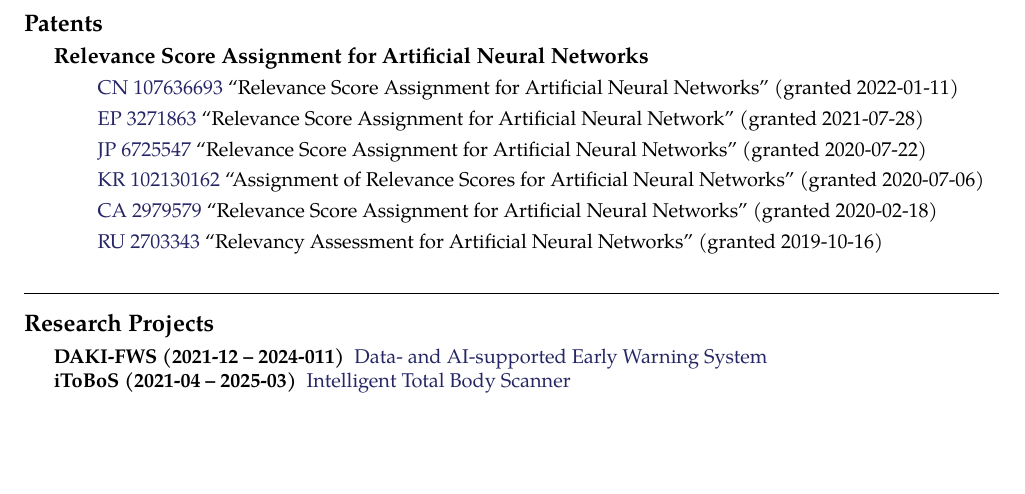
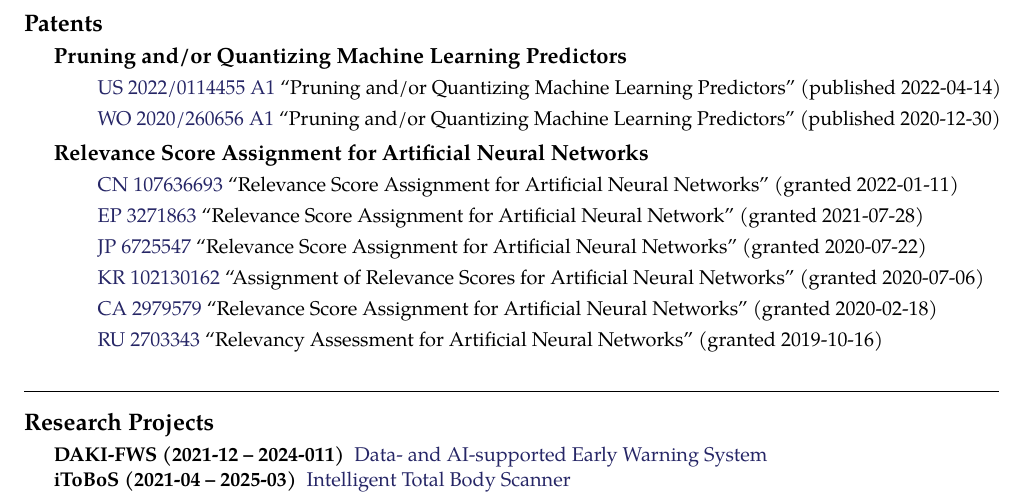
Before and after one commit to sebastian-lapuschkin-sideprojects/latex-cv, a LaTeX CV (cv.tex): part of page 3 of 6, cut so that both start at the same text, the shorter picture padded with empty space. Compiled offline with pdfLaTeX.

Commit message:
adding pruning patent

```diff
--- a/cv.tex
+++ b/cv.tex
@@ -481,6 +481,24 @@ Sebastian loves automation and woodland hiking (not simultaneously).
 \roottitle{Patents} % Top level section
 %params: 1:countrycode, 2:patentid, 3:title, 4:link, 5:granteddate
 \newcommand{\patentref}[5]{\href{#4}{#1 #2} ``#3'' (granted #5)}
+%params: 1:countrycode, 2:patenpublicationtid, 3:title, 4:link, 5:pubdate
+\newcommand{\patentpubref}[5]{\href{#4}{#1 #2} ``#3'' (published #5)}
+\headedsection{\bf Pruning and/or Quantizing Machine Learning Predictors }
+{
+    \begin{enumerate}
+        \item [] \patentpubref{US}
+                                {2022/0114455 A1}
+                                {Pruning and/or Quantizing Machine Learning Predictors}
+                                {https://patentimages.storage.googleapis.com/36/80/74/01e3b22ef42a94/US20220114455A1.pdf}
+                                {2022-04-14}
+        \item [] \patentpubref{WO}
+                                {2020/260656 A1}
+                                {Pruning and/or Quantizing Machine Learning Predictors}
+                                {https://patentimages.storage.googleapis.com/27/0b/d4/e3edd382b114fe/WO2020260656A1.pdf}
+                                {2020-12-30}
+    \end{enumerate}
+}
+
 \headedsection % Special section that has an inline header with a 'hanging' paragraph
 {\bf Relevance Score Assignment for Artificial Neural Networks}
 {
```
Also changed, not shown: preview/cv.jpg, 1 other file.
